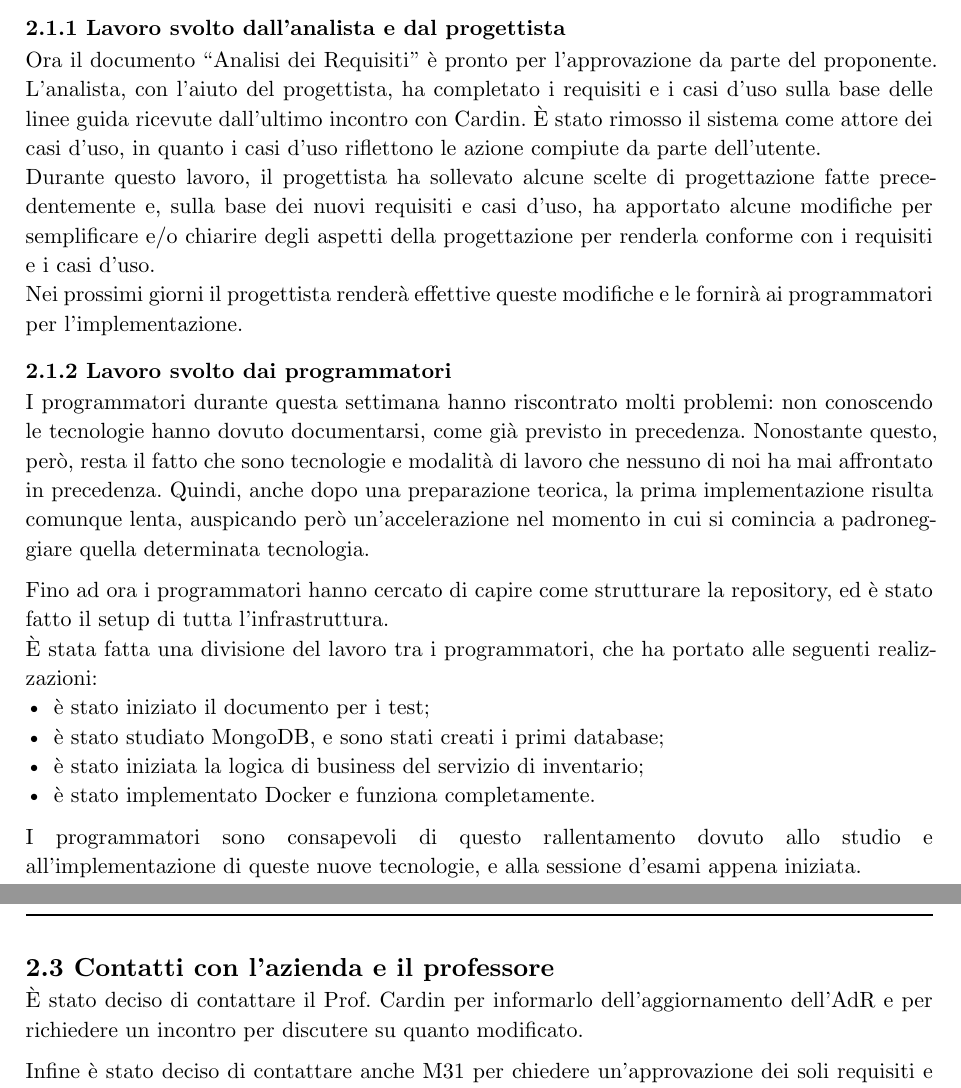
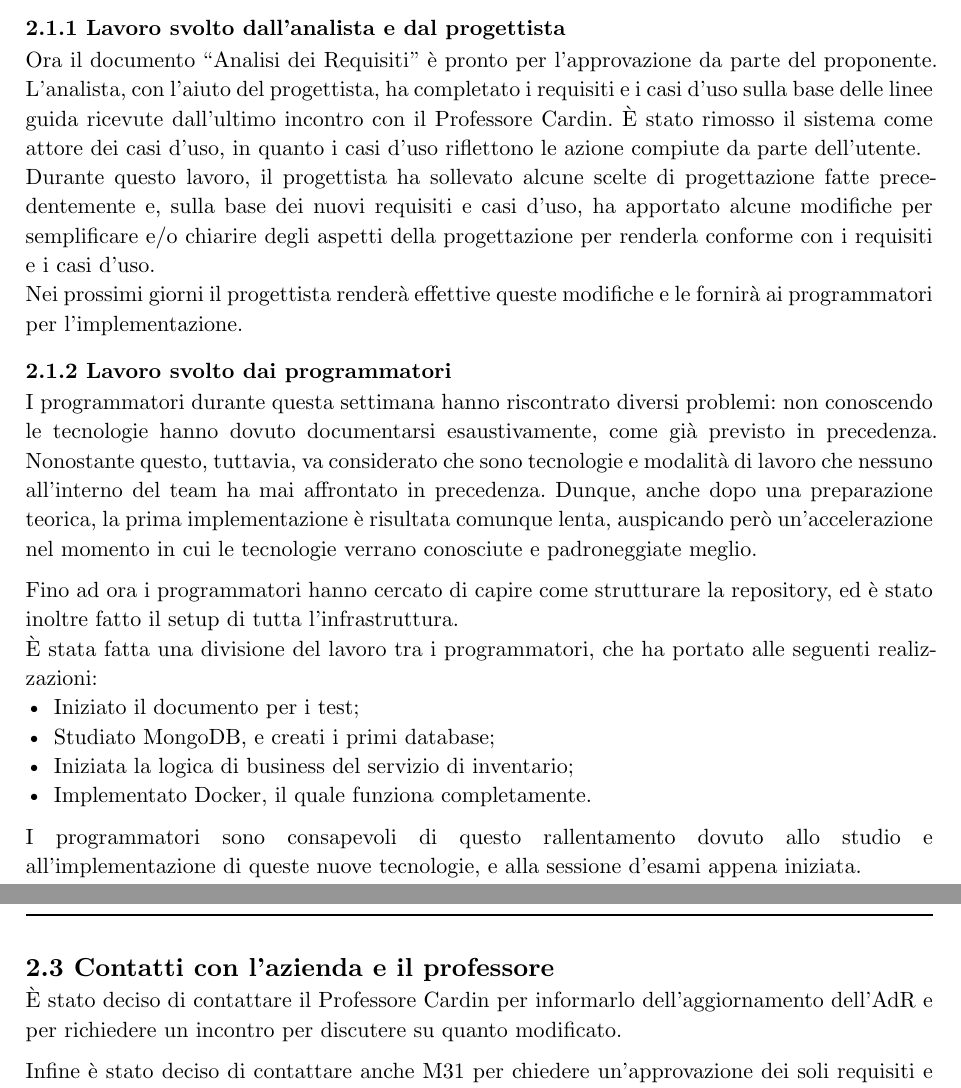
Before and after one commit to teamcodealchemists/docs, a Typst document (documents/rtb/verbali/verbali_interni/2025-06-13_VI.typ): two parts of pages 5 and 6 of 8, joined at a grey line, cut so that both start at the same text. Compiled offline with Typst 0.15.

Commit message:
Piccole modifiche migliorative

```diff
--- a/documents/rtb/verbali/verbali_interni/2025-06-13_VI.typ
+++ b/documents/rtb/verbali/verbali_interni/2025-06-13_VI.typ
@@ -70,14 +70,14 @@
   Nei prossimi giorni il progettista renderà effettive queste modifiche e le fornirà ai programmatori per l'implementazione.
 
 === 2.1.2 Lavoro svolto dai programmatori
-  I programmatori durante questa settimana hanno riscontrato molti problemi: non conoscendo le tecnologie hanno dovuto documentarsi, come già previsto in precedenza. Nonostante questo, però, resta il fatto che sono tecnologie e modalità di lavoro che nessuno di noi ha mai affrontato in precedenza. Quindi, anche dopo una preparazione teorica, la prima implementazione risulta comunque lenta, auspicando però un'accelerazione nel momento in cui si comincia a padroneggiare quella determinata tecnologia.
+  I programmatori durante questa settimana hanno riscontrato diversi problemi: non conoscendo le tecnologie hanno dovuto documentarsi esaustivamente, come già previsto in precedenza. Nonostante questo, tuttavia, va considerato che sono tecnologie e modalità di lavoro che nessuno all'interno del team ha mai affrontato in precedenza. Dunque, anche dopo una preparazione teorica, la prima implementazione è risultata comunque lenta, auspicando però un'accelerazione nel momento in cui le tecnologie verrano conosciute e padroneggiate meglio.
 
-  Fino ad ora i programmatori hanno cercato di capire come strutturare la repository, ed è stato fatto il setup di tutta l'infrastruttura.\
+  Fino ad ora i programmatori hanno cercato di capire come strutturare la repository, ed è stato inoltre fatto il setup di tutta l'infrastruttura.\
   È stata fatta una divisione del lavoro tra i programmatori, che ha portato alle seguenti realizzazioni:
-  - è stato iniziato il documento per i test;
-  - è stato studiato MongoDB, e sono stati creati i primi database;
-  - è stato iniziata la logica di business del servizio di inventario;
-  - è stato implementato Docker e funziona completamente.
+  - Iniziato il documento per i test;
+  - Studiato MongoDB, e creati i primi database;
+  - Iniziata la logica di business del servizio di inventario;
+  - Implementato Docker, il quale funziona completamente.
 
   I programmatori sono consapevoli di questo rallentamento dovuto allo studio e all'implementazione di queste nuove tecnologie, e alla sessione d'esami appena iniziata.\ Per questo è stato richiesto un contributo anche da parte degli altri membri che non sono programmatori.
   Per quanto possibile, avere un contributo anche dagli altri membri permette di velocizzare i tempi di implementazione, e quindi anche di consegna del PoC.
@@ -87,7 +87,7 @@
   Si procederà principalmente con lo sviluppo del PoC, e, se serve, con la scrittura della documentazione.
 
 == 2.3 Contatti con l'azienda e il professore
-  È stato deciso di contattare il Prof. Cardin per informarlo dell'aggiornamento dell'AdR e per richiedere un incontro per discutere su quanto modificato.
+  È stato deciso di contattare il Professore Cardin per informarlo dell'aggiornamento dell'AdR e per richiedere un incontro per discutere su quanto modificato.
 
   Infine è stato deciso di contattare anche M31 per chiedere un'approvazione dei soli requisiti e per aggiornarli sullo stato del PoC.
 
```
Also changed, not shown: documents/rtb/verbali/verbali_interni/2025-06-13_VI.typ (2 more changed lines).
